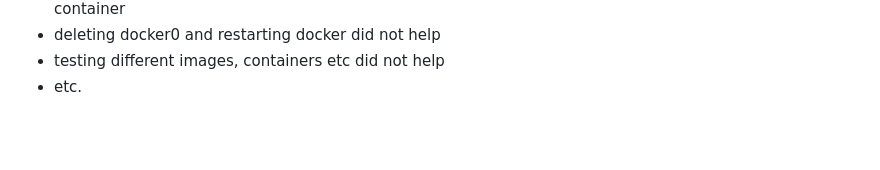
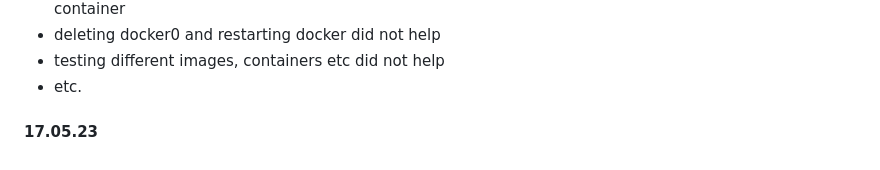
Before and after one commit to leoopd/learning-devOps, a Markdown page: docker/README.md, the part around the change. Drawn GitHub-style; blank space fills up the shorter version.

```diff
--- a/docker/README.md
+++ b/docker/README.md
@@ -72,3 +72,5 @@ _1. added requirements for building the image to docker/scs_ai_
  - deleting docker0 and restarting docker did not help
  - testing different images, containers etc did not help
  - etc.
+
+#### 17.05.23
```
